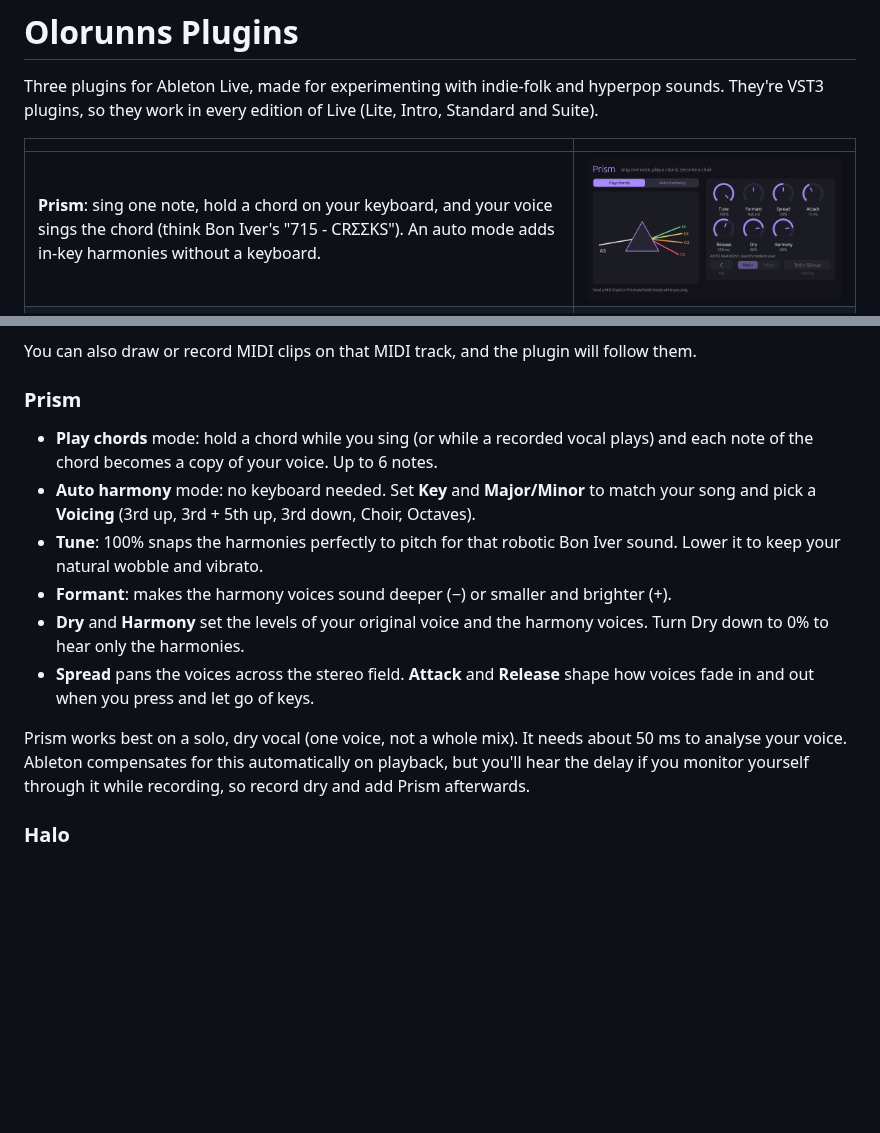
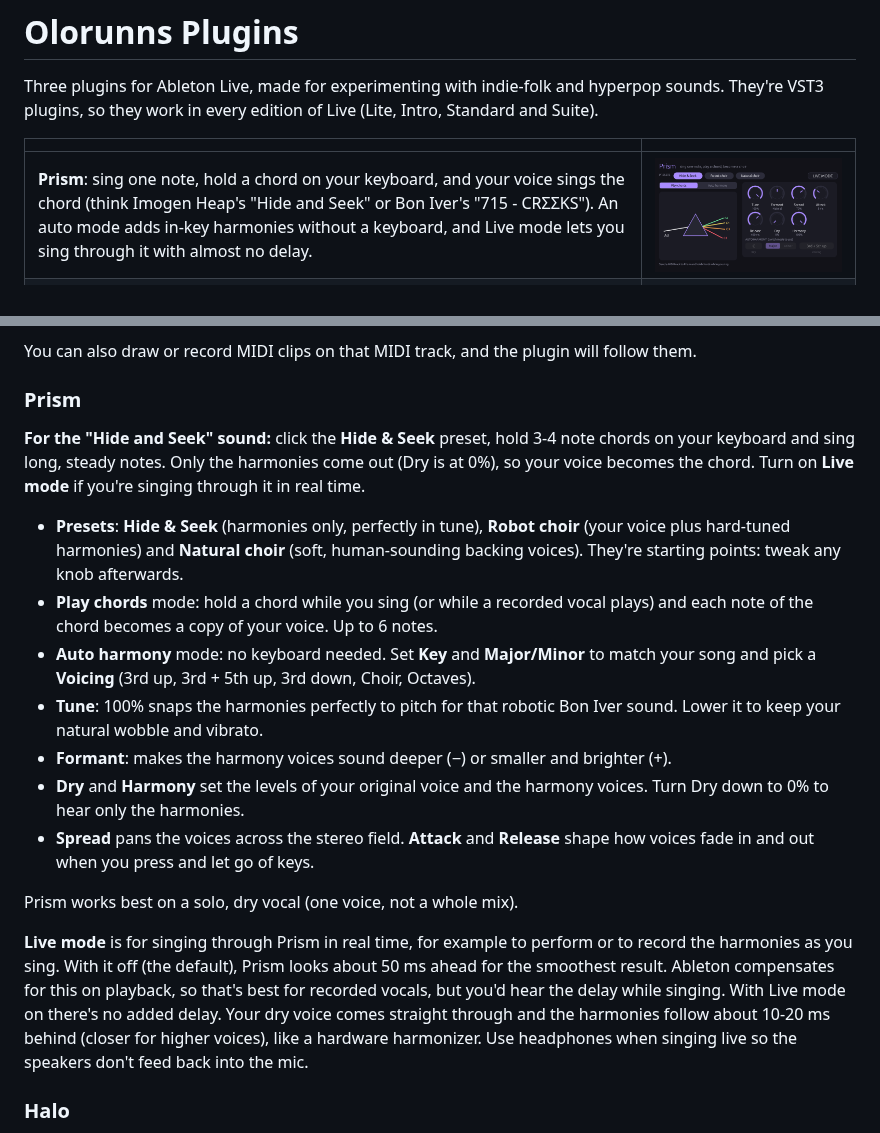
Before and after one commit to sharon-olorunns/olorunns-ableton-plugins, a Markdown page: README.md, 2 parts joined by grey strips. GitHub-like rendering; pictures changed too: docs/prism.png; blank space fills up the shorter version.

```diff
--- a/README.md
+++ b/README.md
@@ -5,7 +5,7 @@ They're VST3 plugins, so they work in every edition of Live (Lite, Intro, Standa
 
 | | |
 |---|---|
-| **Prism**: sing one note, hold a chord on your keyboard, and your voice sings the chord (think Bon Iver's "715 - CRΣΣKS"). An auto mode adds in-key harmonies without a keyboard. | ![Prism](docs/prism.png) |
+| **Prism**: sing one note, hold a chord on your keyboard, and your voice sings the chord (think Imogen Heap's "Hide and Seek" or Bon Iver's "715 - CRΣΣKS"). An auto mode adds in-key harmonies without a keyboard, and Live mode lets you sing through it with almost no delay. | ![Prism](docs/prism.png) |
 | **Halo**: a huge, lush reverb with a **Freeze** button that holds a sound forever (turn a guitar chord into a pad) and **Shimmer** for octave-up sparkle. | ![Halo](docs/halo.png) |
 | **Glitch**: tempo-synced stutters, reverses, tape stops and chops. Every key on your MIDI keyboard is a different effect, or let it glitch by itself. | ![Glitch](docs/glitch.png) |
 
@@ -49,6 +49,13 @@ You can also draw or record MIDI clips on that MIDI track, and the plugin will f
 
 ### Prism
 
+**For the "Hide and Seek" sound:** click the **Hide & Seek** preset, hold 3-4 note chords on your
+keyboard and sing long, steady notes. Only the harmonies come out (Dry is at 0%), so your voice
+becomes the chord. Turn on **Live mode** if you're singing through it in real time.
+
+- **Presets**: **Hide & Seek** (harmonies only, perfectly in tune), **Robot choir** (your voice
+  plus hard-tuned harmonies) and **Natural choir** (soft, human-sounding backing voices). They're
+  starting points: tweak any knob afterwards.
 - **Play chords** mode: hold a chord while you sing (or while a recorded vocal plays) and each
   note of the chord becomes a copy of your voice. Up to 6 notes.
 - **Auto harmony** mode: no keyboard needed. Set **Key** and **Major/Minor** to match your song
@@ -61,9 +68,15 @@ You can also draw or record MIDI clips on that MIDI track, and the plugin will f
 - **Spread** pans the voices across the stereo field. **Attack** and **Release** shape how
   voices fade in and out when you press and let go of keys.
 
-Prism works best on a solo, dry vocal (one voice, not a whole mix). It needs about 50 ms to
-analyse your voice. Ableton compensates for this automatically on playback, but you'll hear the
-delay if you monitor yourself through it while recording, so record dry and add Prism afterwards.
+Prism works best on a solo, dry vocal (one voice, not a whole mix).
+
+**Live mode** is for singing through Prism in real time, for example to perform or to record the
+harmonies as you sing. With it off (the default), Prism looks about 50 ms ahead for the smoothest
+result. Ableton compensates for this on playback, so that's best for recorded vocals, but you'd
+hear the delay while singing. With Live mode on there's no added delay. Your dry voice comes
+straight through and the harmonies follow about 10-20 ms behind (closer for higher voices), like a
+hardware harmonizer. Use headphones when singing live so the speakers don't feed back into the
+mic.
 
 ### Halo
 
```
Also changed, not shown: 4 other files.
